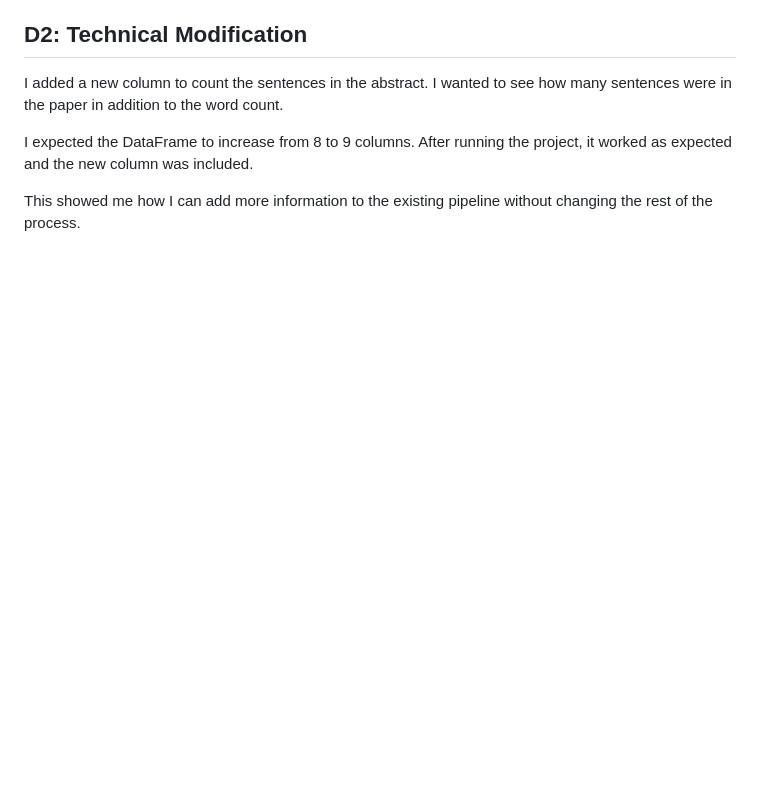
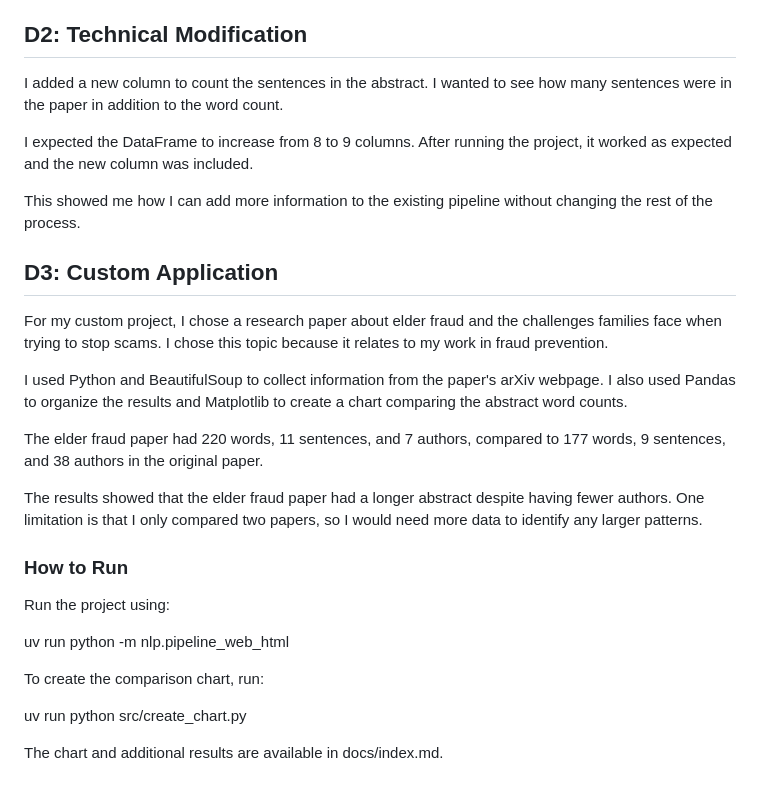
Before and after one commit to ajerineg-coder/nlp-05-web-documents-custom, a Markdown page: README.md, the part around the change. Drawn GitHub-style; blank space fills up the shorter version.

Commit message:
Add elder fraud research analysis and chart

```diff
--- a/README.md
+++ b/README.md
@@ -207,3 +207,25 @@ I added a new column to count the sentences in the abstract. I wanted to see how
 I expected the DataFrame to increase from 8 to 9 columns. After running the project, it worked as expected and the new column was included.
 
 This showed me how I can add more information to the existing pipeline without changing the rest of the process.
+
+## D3: Custom Application
+
+For my custom project, I chose a research paper about elder fraud and the challenges families face when trying to stop scams. I chose this topic because it relates to my work in fraud prevention.
+
+I used Python and BeautifulSoup to collect information from the paper's arXiv webpage. I also used Pandas to organize the results and Matplotlib to create a chart comparing the abstract word counts.
+
+The elder fraud paper had 220 words, 11 sentences, and 7 authors, compared to 177 words, 9 sentences, and 38 authors in the original paper.
+
+The results showed that the elder fraud paper had a longer abstract despite having fewer authors. One limitation is that I only compared two papers, so I would need more data to identify any larger patterns.
+
+### How to Run
+
+Run the project using:
+
+uv run python -m nlp.pipeline_web_html
+
+To create the comparison chart, run:
+
+uv run python src/create_chart.py
+
+The chart and additional results are available in docs/index.md.
```
Also changed, not shown: docs/index.md (+22 -0 lines), docs/images/abstract_comparison.png (added), 2 other files.
